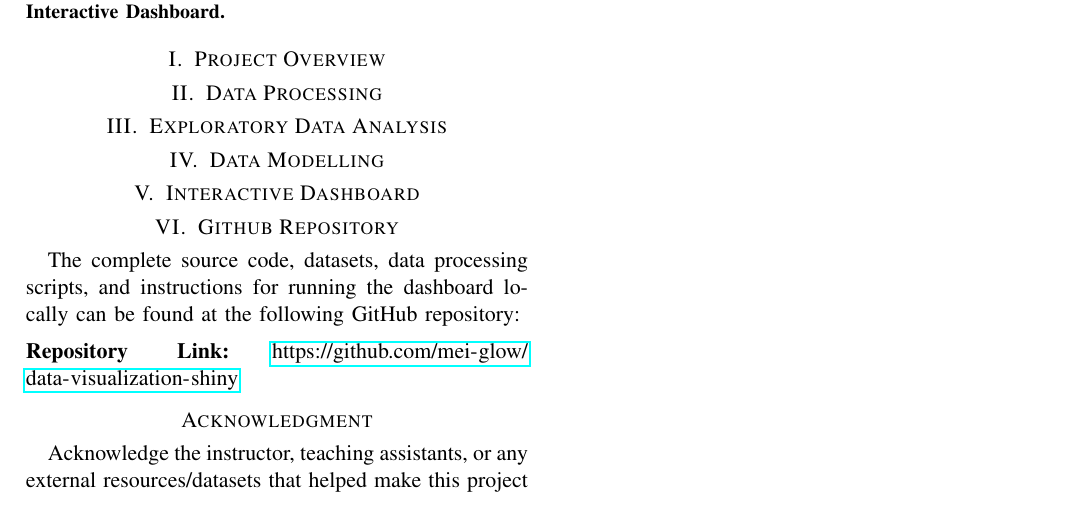
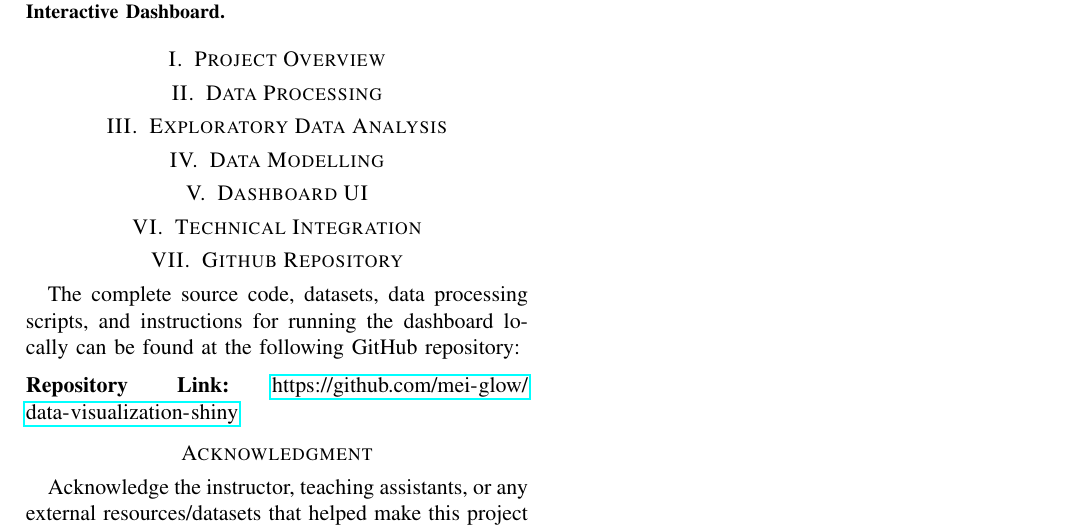
Before and after one commit to mei-glow/data-visualization-shiny, a LaTeX paper (report/main.tex): part of the page, cut so that both start at the same text. Compiled offline with pdfLaTeX.

Commit message:
Update sections in report

```diff
--- a/report/main.tex
+++ b/report/main.tex
@@ -66,8 +66,9 @@ Data Visualization, EDA, Data Modelling, Interactive Dashboard.
 
 \section{Data Modelling}
 
+\section{Dashboard UI}
 
-\section{Interactive Dashboard}
+\section{Technical Integration}
 
 \section{Github Repository}
 The complete source code, datasets, data processing scripts, and instructions for running the dashboard locally can be found at the following GitHub repository:
```
Also changed, not shown: report/sections/dashboard.tex (deleted, +0 -2 lines), report/sections/dashboard_ui.tex (added, +1 -0 lines), report/sections/tech_integration.tex (added, +2 -0 lines).
